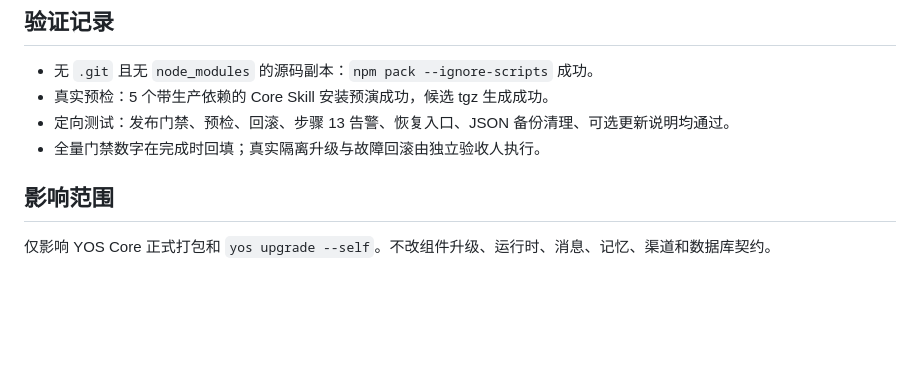
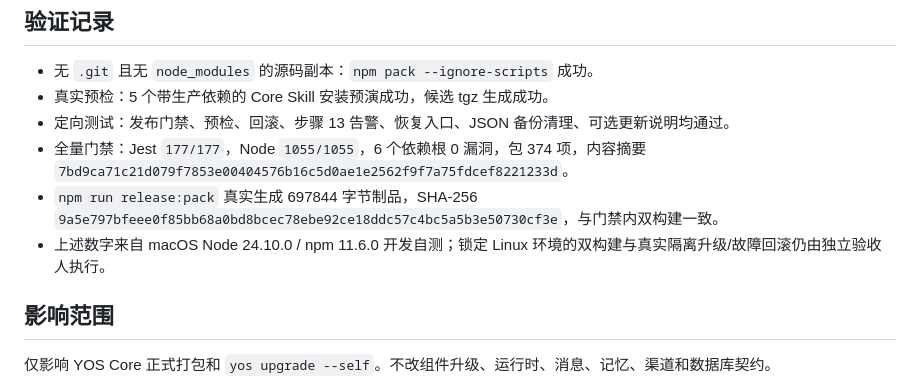
Before and after one commit to yoyooai/yos-core, a Markdown page: 开发过程/001_Feature_自升级事务安全.md, the part around the change. Drawn GitHub-style; blank space fills up the shorter version.

Commit message:
docs(upgrade): record verification evidence

```diff
--- a/开发过程/001_Feature_自升级事务安全.md
+++ b/开发过程/001_Feature_自升级事务安全.md
@@ -51,7 +51,9 @@
 - 无 `.git` 且无 `node_modules` 的源码副本：`npm pack --ignore-scripts` 成功。
 - 真实预检：5 个带生产依赖的 Core Skill 安装预演成功，候选 tgz 生成成功。
 - 定向测试：发布门禁、预检、回滚、步骤 13 告警、恢复入口、JSON 备份清理、可选更新说明均通过。
-- 全量门禁数字在完成时回填；真实隔离升级与故障回滚由独立验收人执行。
+- 全量门禁：Jest `177/177`，Node `1055/1055`，6 个依赖根 0 漏洞，包 374 项，内容摘要 `7bd9ca71c21d079f7853e00404576b16c5d0ae1e2562f9f7a75fdcef8221233d`。
+- `npm run release:pack` 真实生成 697844 字节制品，SHA-256 `9a5e797bfeee0f85bb68a0bd8bcec78ebe92ce18ddc57c4bc5a5b3e50730cf3e`，与门禁内双构建一致。
+- 上述数字来自 macOS Node 24.10.0 / npm 11.6.0 开发自测；锁定 Linux 环境的双构建与真实隔离升级/故障回滚仍由独立验收人执行。
 
 ## 影响范围
 
```
